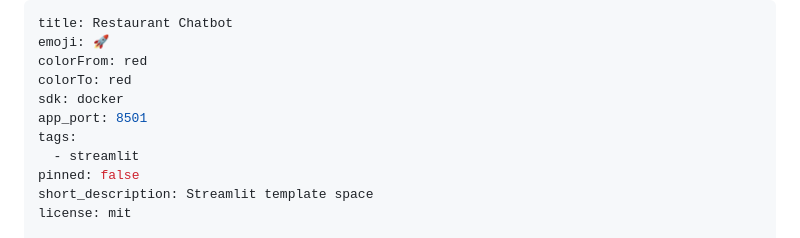
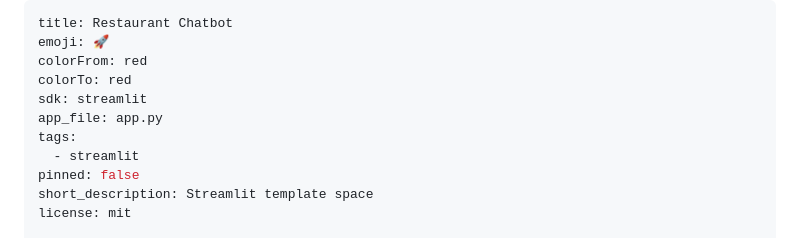
Before and after one commit to Sri-Vallabh/LLM-based-restaurant-reservation-chatbot, a Markdown page: README.md, the part around the change. GitHub-like rendering.

```diff
--- a/README.md
+++ b/README.md
@@ -3,8 +3,8 @@ title: Restaurant Chatbot
 emoji: 🚀
 colorFrom: red
 colorTo: red
-sdk: docker
-app_port: 8501
+sdk: streamlit
+app_file: app.py
 tags:
   - streamlit
 pinned: false
```
